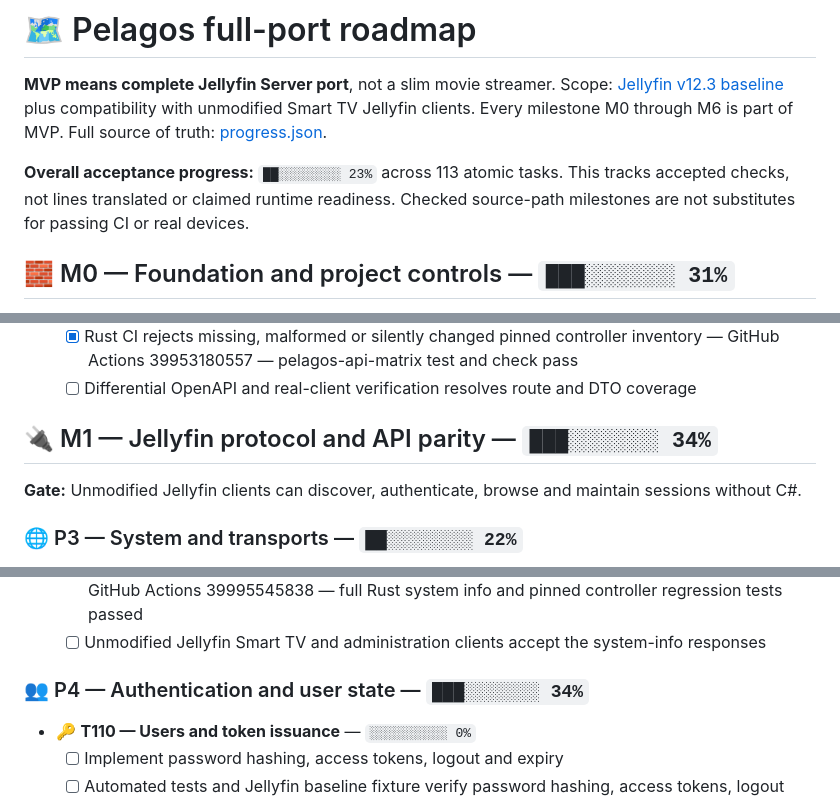
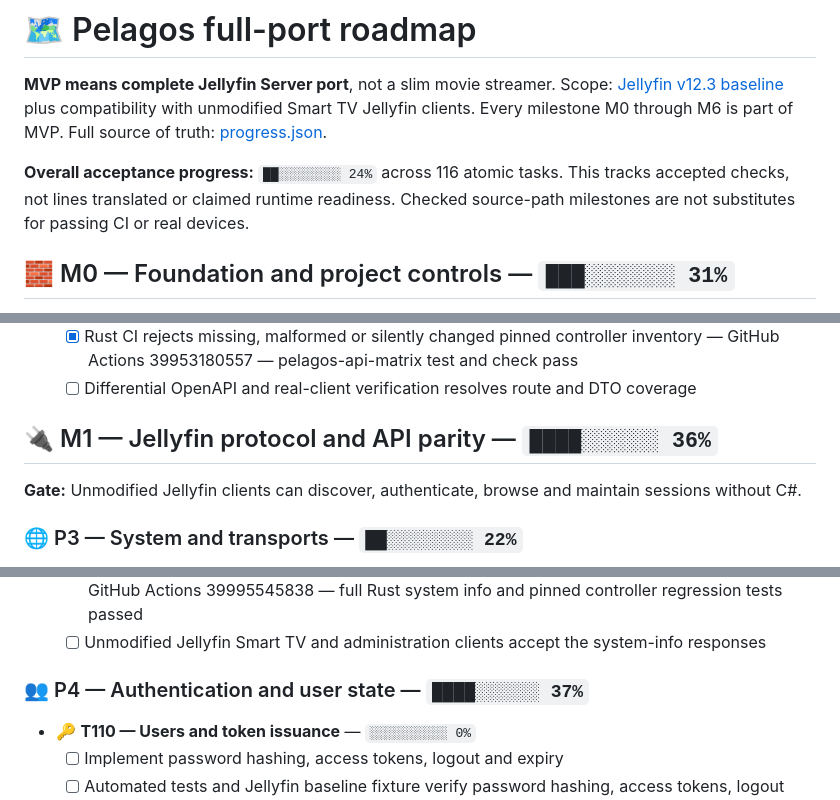
Before and after one commit to sguzman/pelagos, a Markdown page: docs/ROADMAP.md, 3 parts joined by grey strips. GitHub-like rendering.

```diff
--- a/docs/ROADMAP.md
+++ b/docs/ROADMAP.md
@@ -2,7 +2,7 @@
 
 **MVP means complete Jellyfin Server port**, not a slim movie streamer. Scope: [Jellyfin v12.3 baseline](SOURCE_BASELINE.md) plus compatibility with unmodified Smart TV Jellyfin clients. Every milestone M0 through M6 is part of MVP. Full source of truth: [progress.json](progress.json).
 
-**Overall acceptance progress:** `██░░░░░░░░ 23%` across 113 atomic tasks. This tracks accepted checks, not lines translated or claimed runtime readiness. Checked source-path milestones are not substitutes for passing CI or real devices.
+**Overall acceptance progress:** `██░░░░░░░░ 24%` across 116 atomic tasks. This tracks accepted checks, not lines translated or claimed runtime readiness. Checked source-path milestones are not substitutes for passing CI or real devices.
 
 ## 🧱 M0 — Foundation and project controls — `███░░░░░░░ 31%`
 
@@ -81,7 +81,7 @@
   - [x] Rust CI rejects missing, malformed or silently changed pinned controller inventory — GitHub Actions 39953180557 — pelagos-api-matrix test and check pass
   - [ ] Differential OpenAPI and real-client verification resolves route and DTO coverage
 
-## 🔌 M1 — Jellyfin protocol and API parity — `███░░░░░░░ 34%`
+## 🔌 M1 — Jellyfin protocol and API parity — `████░░░░░░ 36%`
 
 **Gate:** Unmodified Jellyfin clients can discover, authenticate, browse and maintain sessions without C#.
 
@@ -112,7 +112,7 @@
   - [x] CI tests anonymous rejection, public/private identity agreement and honest system flags — GitHub Actions 39995545838 — full Rust system info and pinned controller regression tests passed
   - [ ] Unmodified Jellyfin Smart TV and administration clients accept the system-info responses
 
-### 👥 P4 — Authentication and user state — `███░░░░░░░ 34%`
+### 👥 P4 — Authentication and user state — `████░░░░░░ 37%`
 
 - 🔑 **T110 — Users and token issuance** — `░░░░░░░░░░ 0%`
   - [ ] Implement password hashing, access tokens, logout and expiry
```
Also changed, not shown: other parts of docs/ROADMAP.md (+15 -3 lines).
